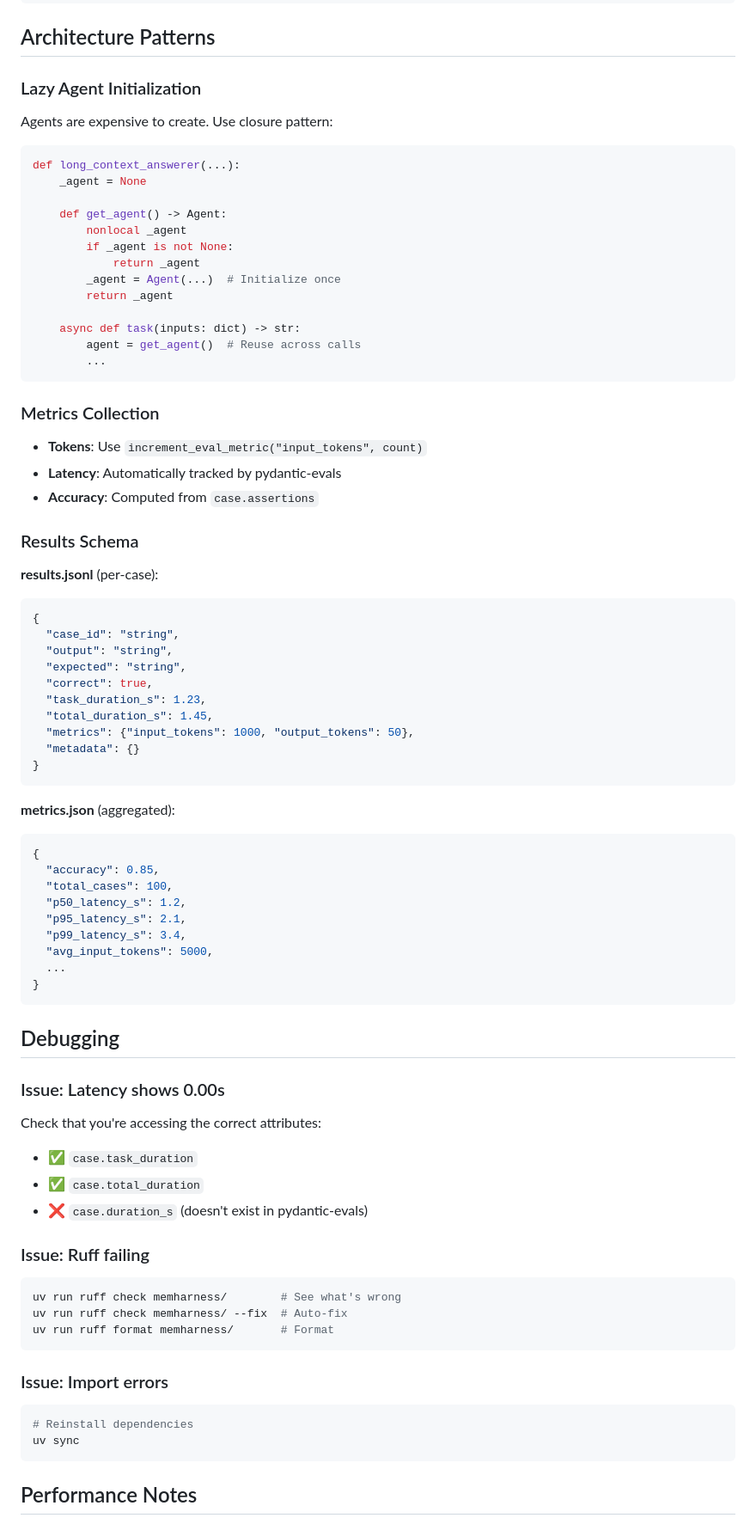
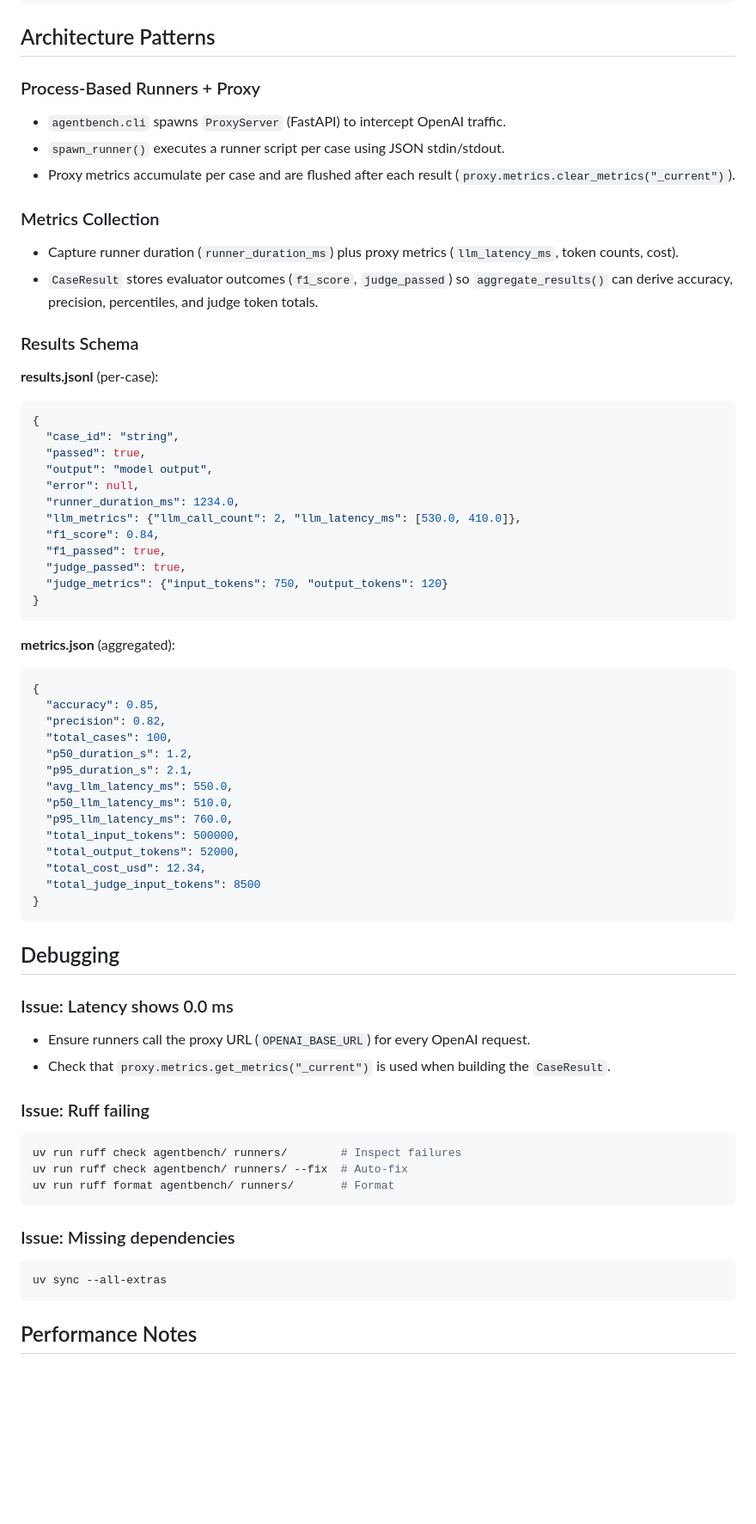
Before and after one commit to fastpaca/pacabench, a Markdown page: AGENTS.md, the part around one of its changes. Shown at 86% size. Drawn GitHub-style; blank space fills up the shorter version.

Commit message:
chore: regen agents + claude md

````diff
--- a/AGENTS.md
+++ b/AGENTS.md
@@ -172,31 +159,14 @@ cat runs/membench-*/metrics.json | jq '.p50_latency_s, .p95_latency_s'
 
 ## Architecture Patterns
 
-### Lazy Agent Initialization
-
-Agents are expensive to create. Use closure pattern:
-
-```python
-def long_context_answerer(...):
-    _agent = None
-
-    def get_agent() -> Agent:
-        nonlocal _agent
-        if _agent is not None:
-            return _agent
-        _agent = Agent(...)  # Initialize once
-        return _agent
-
-    async def task(inputs: dict) -> str:
-        agent = get_agent()  # Reuse across calls
-        ...
-```
+### Process-Based Runners + Proxy
+- `agentbench.cli` spawns `ProxyServer` (FastAPI) to intercept OpenAI traffic.
+- `spawn_runner()` executes a runner script per case using JSON stdin/stdout.
+- Proxy metrics accumulate per case and are flushed after each result (`proxy.metrics.clear_metrics("_current")`).
 
 ### Metrics Collection
-
-- **Tokens**: Use `increment_eval_metric("input_tokens", count)`
-- **Latency**: Automatically tracked by pydantic-evals
-- **Accuracy**: Computed from `case.assertions`
+- Capture runner duration (`runner_duration_ms`) plus proxy metrics (`llm_latency_ms`, token counts, cost).
+- `CaseResult` stores evaluator outcomes (`f1_score`, `judge_passed`) so `aggregate_results()` can derive accuracy, precision, percentiles, and judge token totals.
 
 ### Results Schema
 
@@ -204,13 +174,15 @@ def long_context_answerer(...):
 ```json
 {
   "case_id": "string",
-  "output": "string",
-  "expected": "string",
-  "correct": true,
-  "task_duration_s": 1.23,
-  "total_duration_s": 1.45,
-  "metrics": {"input_tokens": 1000, "output_tokens": 50},
-  "metadata": {}
+  "passed": true,
+  "output": "model output",
+  "error": null,
+  "runner_duration_ms": 1234.0,
+  "llm_metrics": {"llm_call_count": 2, "llm_latency_ms": [530.0, 410.0]},
+  "f1_score": 0.84,
+  "f1_passed": true,
+  "judge_passed": true,
+  "judge_metrics": {"input_tokens": 750, "output_tokens": 120}
 }
 ```
 
@@ -218,37 +190,36 @@ def long_context_answerer(...):
 ```json
 {
   "accuracy": 0.85,
+  "precision": 0.82,
   "total_cases": 100,
-  "p50_latency_s": 1.2,
-  "p95_latency_s": 2.1,
-  "p99_latency_s": 3.4,
-  "avg_input_tokens": 5000,
-  ...
+  "p50_duration_s": 1.2,
+  "p95_duration_s": 2.1,
+  "avg_llm_latency_ms": 550.0,
+  "p50_llm_latency_ms": 510.0,
+  "p95_llm_latency_ms": 760.0,
+  "total_input_tokens": 500000,
+  "total_output_tokens": 52000,
+  "total_cost_usd": 12.34,
+  "total_judge_input_tokens": 8500
 }
 ```
 
 ## Debugging
 
-### Issue: Latency shows 0.00s
-
-Check that you're accessing the correct attributes:
-- ✅ `case.task_duration`
-- ✅ `case.total_duration`
-- ❌ `case.duration_s` (doesn't exist in pydantic-evals)
+### Issue: Latency shows 0.0 ms
+- Ensure runners call the proxy URL (`OPENAI_BASE_URL`) for every OpenAI request.
+- Check that `proxy.metrics.get_metrics("_current")` is used when building the `CaseResult`.
 
 ### Issue: Ruff failing
-
 ```bash
-uv run ruff check memharness/        # See what's wrong
-uv run ruff check memharness/ --fix  # Auto-fix
-uv run ruff format memharness/       # Format
+uv run ruff check agentbench/ runners/        # Inspect failures
+uv run ruff check agentbench/ runners/ --fix  # Auto-fix
+uv run ruff format agentbench/ runners/       # Format
 ```
 
-### Issue: Import errors
-
+### Issue: Missing dependencies
 ```bash
-# Reinstall dependencies
-uv sync
+uv sync --all-extras
 ```
 
 ## Performance Notes
````
Also changed, not shown: other parts of AGENTS.md (+63 -76 lines), CLAUDE.md (+87 -126 lines).
